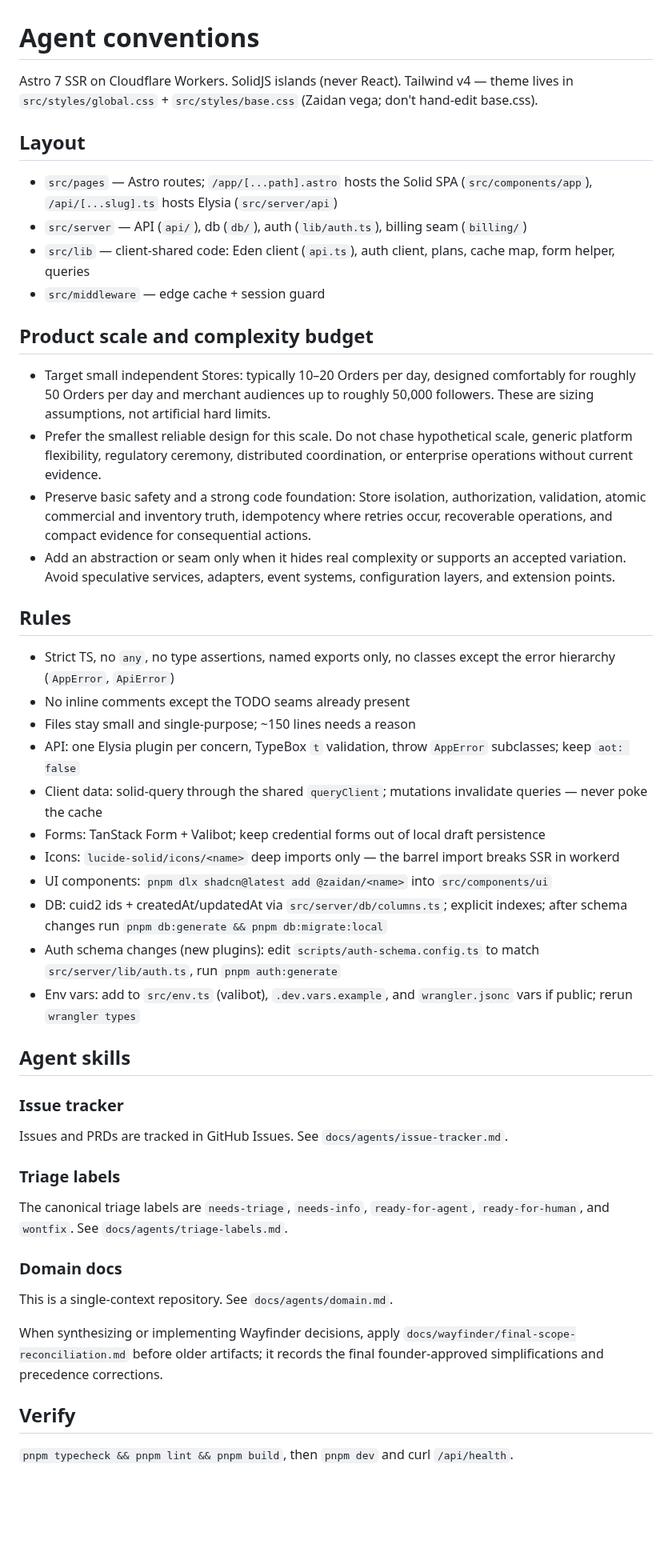
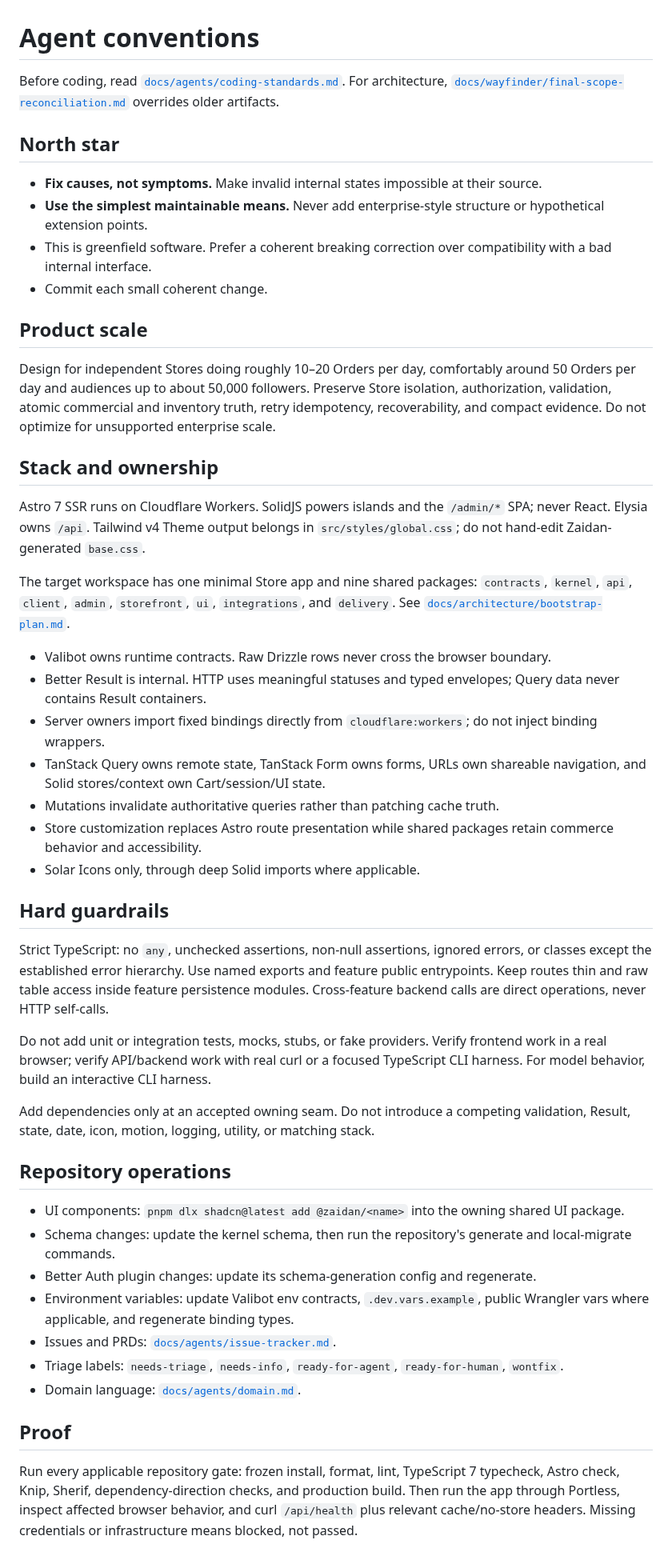
Before and after one commit to darjss/ecom-template, a Markdown page: AGENTS.md, the part around the change. Shown at 80% size. Drawn GitHub-style; blank space fills up the shorter version.

Commit message:
docs: define founder coding standards

```diff
--- a/AGENTS.md
+++ b/AGENTS.md
@@ -1,51 +1,50 @@
 # Agent conventions
 
-Astro 7 SSR on Cloudflare Workers. SolidJS islands (never React). Tailwind v4 — theme lives in `src/styles/global.css` + `src/styles/base.css` (Zaidan vega; don't hand-edit base.css).
+Before coding, read [`docs/agents/coding-standards.md`](docs/agents/coding-standards.md). For architecture, [`docs/wayfinder/final-scope-reconciliation.md`](docs/wayfinder/final-scope-reconciliation.md) overrides older artifacts.
 
-## Layout
+## North star
 
-- `src/pages` — Astro routes; `/app/[...path].astro` hosts the Solid SPA (`src/components/app`), `/api/[...slug].ts` hosts Elysia (`src/server/api`)
-- `src/server` — API (`api/`), db (`db/`), auth (`lib/auth.ts`), billing seam (`billing/`)
-- `src/lib` — client-shared code: Eden client (`api.ts`), auth client, plans, cache map, form helper, queries
-- `src/middleware` — edge cache + session guard
+- **Fix causes, not symptoms.** Make invalid internal states impossible at their source.
+- **Use the simplest maintainable means.** Never add enterprise-style structure or hypothetical extension points.
+- This is greenfield software. Prefer a coherent breaking correction over compatibility with a bad internal interface.
+- Commit each small coherent change.
 
-## Product scale and complexity budget
+## Product scale
 
-- Target small independent Stores: typically 10–20 Orders per day, designed comfortably for roughly 50 Orders per day and merchant audiences up to roughly 50,000 followers. These are sizing assumptions, not artificial hard limits.
-- Prefer the smallest reliable design for this scale. Do not chase hypothetical scale, generic platform flexibility, regulatory ceremony, distributed coordination, or enterprise operations without current evidence.
-- Preserve basic safety and a strong code foundation: Store isolation, authorization, validation, atomic commercial and inventory truth, idempotency where retries occur, recoverable operations, and compact evidence for consequential actions.
-- Add an abstraction or seam only when it hides real complexity or supports an accepted variation. Avoid speculative services, adapters, event systems, configuration layers, and extension points.
+Design for independent Stores doing roughly 10–20 Orders per day, comfortably around 50 Orders per day and audiences up to about 50,000 followers. Preserve Store isolation, authorization, validation, atomic commercial and inventory truth, retry idempotency, recoverability, and compact evidence. Do not optimize for unsupported enterprise scale.
 
-## Rules
+## Stack and ownership
 
-- Strict TS, no `any`, no type assertions, named exports only, no classes except the error hierarchy (`AppError`, `ApiError`)
-- No inline comments except the TODO seams already present
-- Files stay small and single-purpose; ~150 lines needs a reason
-- API: one Elysia plugin per concern, TypeBox `t` validation, throw `AppError` subclasses; keep `aot: false`
-- Client data: solid-query through the shared `queryClient`; mutations invalidate queries — never poke the cache
-- Forms: TanStack Form + Valibot; keep credential forms out of local draft persistence
-- Icons: `lucide-solid/icons/<name>` deep imports only — the barrel import breaks SSR in workerd
-- UI components: `pnpm dlx shadcn@latest add @zaidan/<name>` into `src/components/ui`
-- DB: cuid2 ids + createdAt/updatedAt via `src/server/db/columns.ts`; explicit indexes; after schema changes run `pnpm db:generate && pnpm db:migrate:local`
-- Auth schema changes (new plugins): edit `scripts/auth-schema.config.ts` to match `src/server/lib/auth.ts`, run `pnpm auth:generate`
-- Env vars: add to `src/env.ts` (valibot), `.dev.vars.example`, and `wrangler.jsonc` vars if public; rerun `wrangler types`
+Astro 7 SSR runs on Cloudflare Workers. SolidJS powers islands and the `/admin/*` SPA; never React. Elysia owns `/api`. Tailwind v4 Theme output belongs in `src/styles/global.css`; do not hand-edit Zaidan-generated `base.css`.
 
-## Agent skills
+The target workspace has one minimal Store app and nine shared packages: `contracts`, `kernel`, `api`, `client`, `admin`, `storefront`, `ui`, `integrations`, and `delivery`. See [`docs/architecture/bootstrap-plan.md`](docs/architecture/bootstrap-plan.md).
 
-### Issue tracker
+- Valibot owns runtime contracts. Raw Drizzle rows never cross the browser boundary.
+- Better Result is internal. HTTP uses meaningful statuses and typed envelopes; Query data never contains Result containers.
+- Server owners import fixed bindings directly from `cloudflare:workers`; do not inject binding wrappers.
+- TanStack Query owns remote state, TanStack Form owns forms, URLs own shareable navigation, and Solid stores/context own Cart/session/UI state.
+- Mutations invalidate authoritative queries rather than patching cache truth.
+- Store customization replaces Astro route presentation while shared packages retain commerce behavior and accessibility.
+- Solar Icons only, through deep Solid imports where applicable.
 
-Issues and PRDs are tracked in GitHub Issues. See `docs/agents/issue-tracker.md`.
+## Hard guardrails
 
-### Triage labels
+Strict TypeScript: no `any`, unchecked assertions, non-null assertions, ignored errors, or classes except the established error hierarchy. Use named exports and feature public entrypoints. Keep routes thin and raw table access inside feature persistence modules. Cross-feature backend calls are direct operations, never HTTP self-calls.
 
-The canonical triage labels are `needs-triage`, `needs-info`, `ready-for-agent`, `ready-for-human`, and `wontfix`. See `docs/agents/triage-labels.md`.
+Do not add unit or integration tests, mocks, stubs, or fake providers. Verify frontend work in a real browser; verify API/backend work with real curl or a focused TypeScript CLI harness. For model behavior, build an interactive CLI harness.
 
-### Domain docs
+Add dependencies only at an accepted owning seam. Do not introduce a competing validation, Result, state, date, icon, motion, logging, utility, or matching stack.
 
-This is a single-context repository. See `docs/agents/domain.md`.
+## Repository operations
 
-When synthesizing or implementing Wayfinder decisions, apply `docs/wayfinder/final-scope-reconciliation.md` before older artifacts; it records the final founder-approved simplifications and precedence corrections.
+- UI components: `pnpm dlx shadcn@latest add @zaidan/<name>` into the owning shared UI package.
+- Schema changes: update the kernel schema, then run the repository's generate and local-migrate commands.
+- Better Auth plugin changes: update its schema-generation config and regenerate.
+- Environment variables: update Valibot env contracts, `.dev.vars.example`, public Wrangler vars where applicable, and regenerate binding types.
+- Issues and PRDs: [`docs/agents/issue-tracker.md`](docs/agents/issue-tracker.md).
+- Triage labels: `needs-triage`, `needs-info`, `ready-for-agent`, `ready-for-human`, `wontfix`.
+- Domain language: [`docs/agents/domain.md`](docs/agents/domain.md).
 
-## Verify
+## Proof
 
-`pnpm typecheck && pnpm lint && pnpm build`, then `pnpm dev` and curl `/api/health`.
+Run every applicable repository gate: frozen install, format, lint, TypeScript 7 typecheck, Astro check, Knip, Sherif, dependency-direction checks, and production build. Then run the app through Portless, inspect affected browser behavior, and curl `/api/health` plus relevant cache/no-store headers. Missing credentials or infrastructure means blocked, not passed.
```
Also changed, not shown: docs/agents/coding-standards.md (added, +108 -0 lines).
